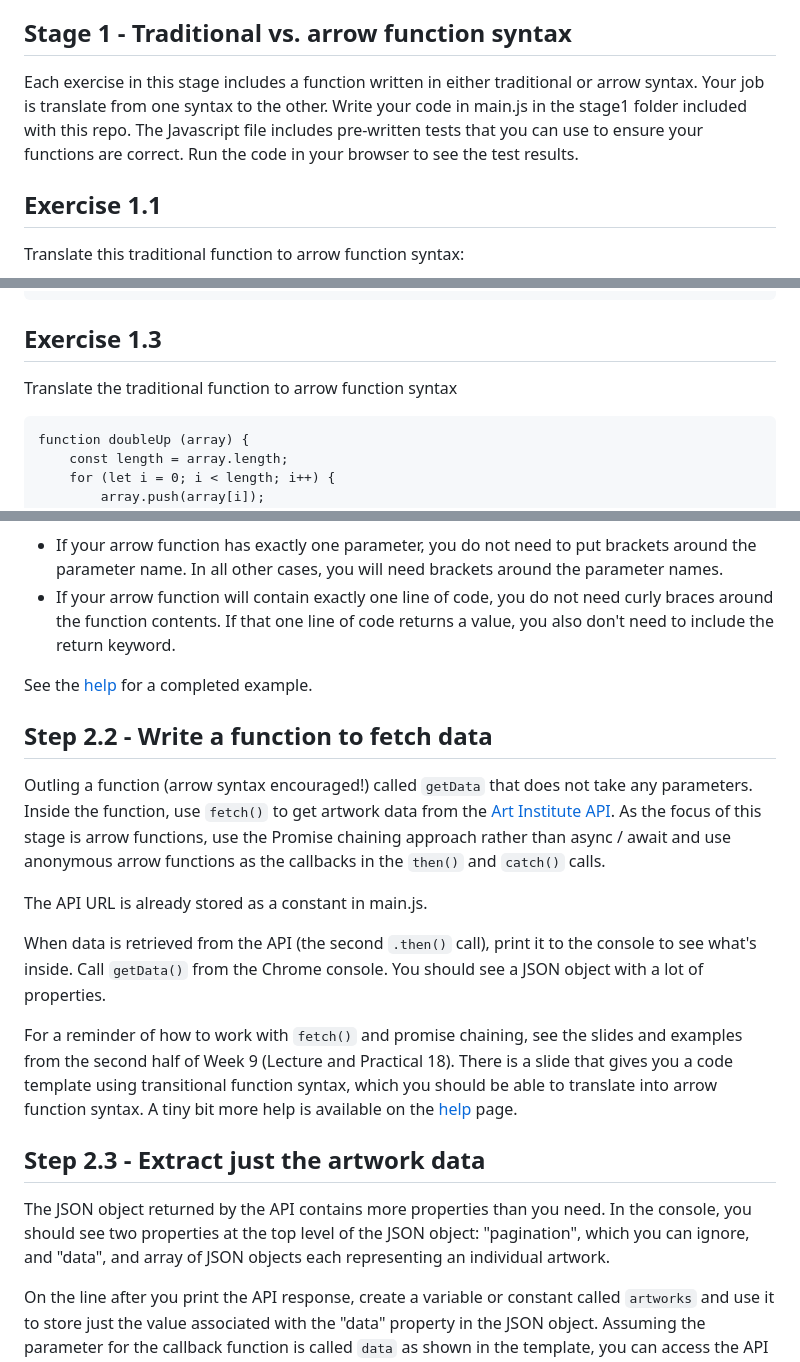
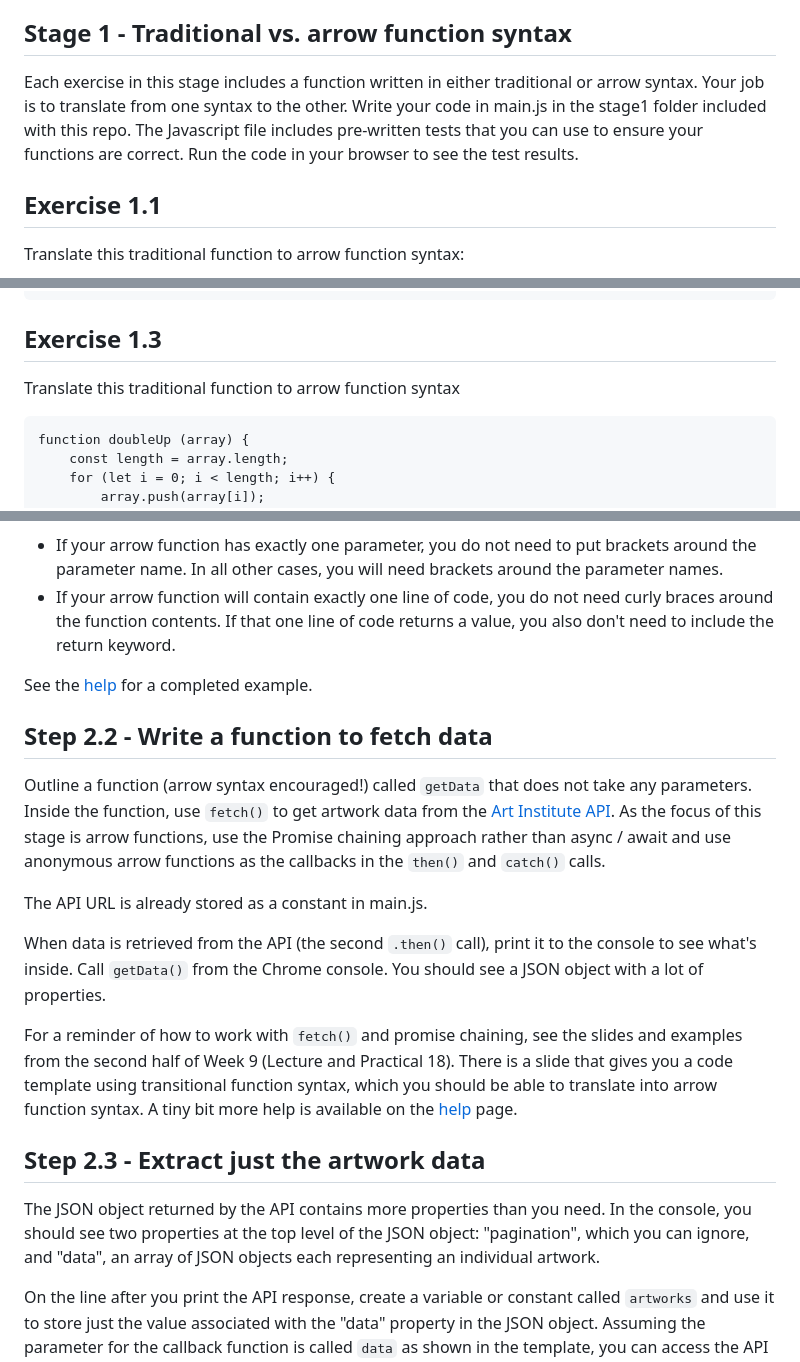
Before and after one commit to IM-WADD/Practical20, a Markdown page: README.md, 3 parts joined by grey strips. Drawn GitHub-style.

Commit message:
fixed some typos

````diff
--- a/README.md
+++ b/README.md
@@ -2,7 +2,7 @@
 This practical will give you practice with more advanced JavaScript syntax functionality. In Stage 1, you will translate pre-written functions from traditional syntax to arrow syntax and vice versa. In Stages 2 and 3, you will create an application to display artworks from the Chicago Art Institute, focusing on using anonymous arrow functions as callbacks in Stage 2, and array methods to process data in Stage 3.
 
 ## Stage 1 - Traditional vs. arrow function syntax
-Each exercise in this stage includes a function written in either traditional or arrow syntax. Your job is translate from one syntax to the other. Write your code in  main.js in the stage1 folder included with this repo. The Javascript file includes pre-written tests that you can use to ensure your functions are
+Each exercise in this stage includes a function written in either traditional or arrow syntax. Your job is to translate from one syntax to the other. Write your code in  main.js in the stage1 folder included with this repo. The Javascript file includes pre-written tests that you can use to ensure your functions are
 correct. Run the code in your browser to see the test results.
 
 ## Exercise 1.1
@@ -27,7 +27,7 @@ const shout = message => `${message.toUpperCase()}!!!`;
 ```
 
 ## Exercise 1.3
-Translate the traditional function to arrow function syntax
+Translate this traditional function to arrow function syntax
 ```
 function doubleUp (array) {
     const length = array.length;
@@ -61,6 +61,6 @@ See the [help](help.md#step-2.1) for a completed example.
 
 ## Step 2.2 - Write a function to fetch data
-Outling a function (arrow syntax encouraged!) called `getData` that does not take any parameters. Inside the function, use `fetch()` to get artwork data from the [Art Institute API](https://api.artic.edu/docs/#introduction). As the focus of this stage is arrow functions, use the Promise chaining approach rather than async / await and use anonymous arrow functions as the callbacks in the `then()` and `catch()` calls.
+Outline a function (arrow syntax encouraged!) called `getData` that does not take any parameters. Inside the function, use `fetch()` to get artwork data from the [Art Institute API](https://api.artic.edu/docs/#introduction). As the focus of this stage is arrow functions, use the Promise chaining approach rather than async / await and use anonymous arrow functions as the callbacks in the `then()` and `catch()` calls.
 
 The API URL is already stored as a constant in main.js.
 
@@ -70,6 +70,6 @@ For a reminder of how to work with `fetch()` and promise chaining, see the slide
 
 ## Step 2.3 - Extract just the artwork data
-The JSON object returned by the API contains more properties than you need. In the console, you should see two properties at the top level of the JSON object: "pagination", which you can ignore, and "data", and array of JSON objects each representing an individual artwork.
+The JSON object returned by the API contains more properties than you need. In the console, you should see two properties at the top level of the JSON object: "pagination", which you can ignore, and "data", an array of JSON objects each representing an individual artwork.
 
 On the line after you print the API response, create a variable or constant called `artworks` and use it to store just the value associated with the "data" property in the JSON object. Assuming the parameter for the callback function is called `data` as shown in the template, you can access the API response's "data" property using either dot notation with the property name (`data.data`) or square brackets (`data["data"]`).
 
````
Also changed, not shown: other parts of README.md (+2 -2 lines).
